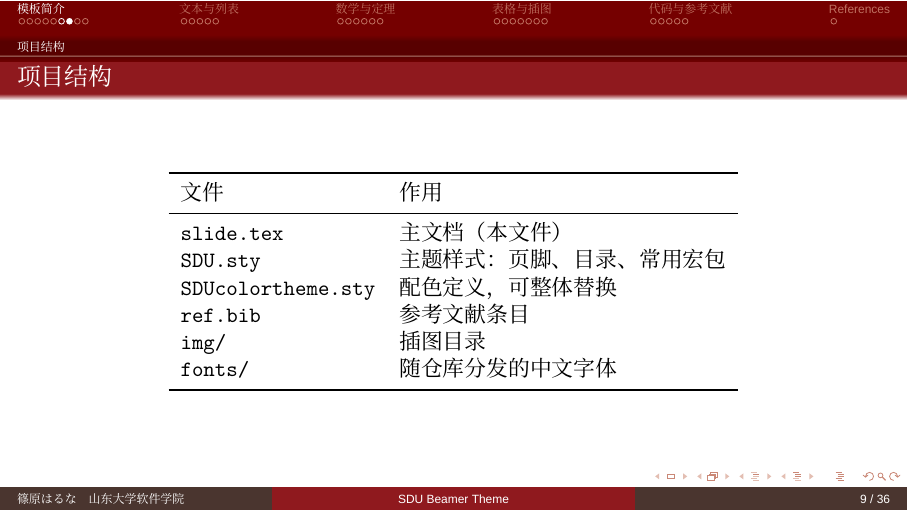
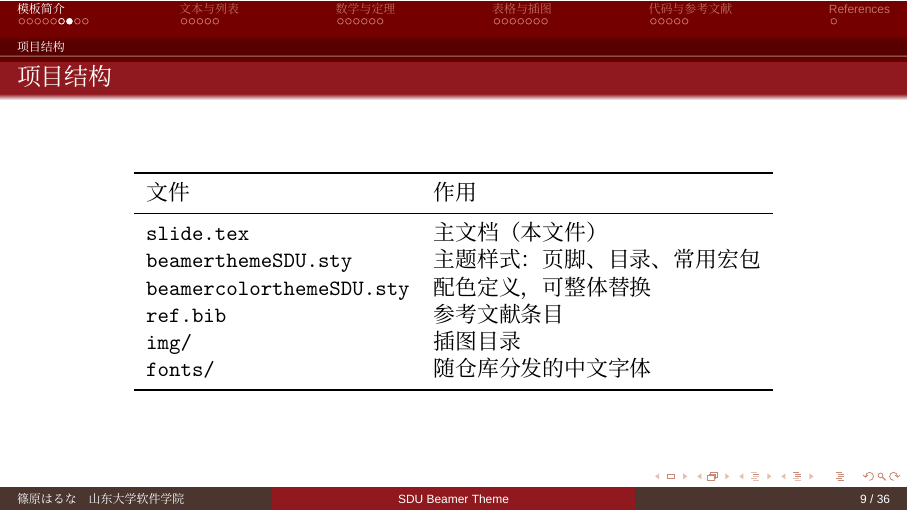
Before and after one commit to ShinoharaHaruna/SDU-Beamer-Theme, LaTeX slides (slide.tex, which reads SDU.sty, beamerthemeSDU.sty): page 9 of 41. Compiled offline with XeLaTeX; a missing font is replaced by an installed copy or a similar font.

Commit message:
refactor(theme): rename to beamertheme/beamercolortheme convention
- beamerthemeSDU.sty: theme body, loaded via \usetheme{SDU};
  \usepackage converted to \RequirePackage, dead secheader flag and
  duplicate hyperref load removed
- beamercolorthemeSDU.sty: color theme, loaded via \usecolortheme{SDU}
- SDU.sty: two-line compatibility shim so \usepackage{SDU} keeps working
- slide.tex and docs updated to the new file names
- CI: compile with latexmk (reads .latexmkrc), matching the
  recommended local workflow

```diff
--- a/SDU.sty
+++ b/SDU.sty
@@ -1,110 +1,7 @@
-% 设置为演示模式 / Set to presentation mode
-\mode<presentation>
-
-% 初始化节标题标志 / Initialize section header flag
-\newif\ifbeamer@secheader
-\beamer@secheaderfalse
-
-% 处理选项 / Process options
-%\DeclareOptionBeamer{secheader}{\beamer@secheadertrue}
-\ProcessOptionsBeamer
-
-% 使用外部主题 / Use outer theme
-\useoutertheme[footline=authorinstitutetitle]{smoothbars}
-
-% 颜色和图形支持 / Colors and graphics support
-\usepackage{xcolor} % 颜色支持 / Color support
-\usepackage{graphicx} % 插入图像 / Include graphics
-\usepackage{tikz} % 绘图 / Drawing
-
-% 自定义颜色 / Custom colors
-\definecolor{deepblue}{rgb}{0,0,0.5}
-\definecolor{deepred}{rgb}{0.6,0,0}
-\definecolor{deepgreen}{rgb}{0,0.5,0}
-\definecolor{halfgray}{gray}{0.55}
-
-% 代码显示设置 / Code display settings
-\usepackage{listings} % 插入代码 / Insert code
-\lstset{
-    basicstyle=\ttfamily\small,
-    keywordstyle=\bfseries\color{deepblue},
-    emphstyle=\ttfamily\color{deepred}, % 自定义高亮样式 / Custom highlighting style
-    stringstyle=\color{deepgreen},
-    numbers=left,
-    numberstyle=\small\color{halfgray},
-    rulesepcolor=\color{red!20!green!20!blue!20},
-    frame=shadowbox,
-}
-
-% 数学符号和公式支持 / Math symbols and formulas support
-\usepackage{amsmath} % 数学公式 / Math formulas
-
-% 表格支持 / Tables support
-\usepackage{booktabs} % 优雅的表格线 / Elegant table lines
-\usepackage{multicol} % 多栏布局 / Multi-column layout
-
-% 文本样式支持 / Text styles support
-\usepackage{latexsym} % 额外的符号 / Additional symbols
-\usepackage{calligra} % 花体字体 / Calligraphic font
-\usepackage[normalem]{ulem} % 下划线和删除线（不接管 \emph，避免与 biblatex 冲突）/ Underlining and strikethrough (keep \emph intact for biblatex)
-
-% 超链接支持 / Hyperlinks support
-\usepackage{hyperref} % 生成超链接 / Create hyperlinks
-
-% 自定义命令 / Custom commands
-\def\cmd#1{\texttt{\color{red}\footnotesize $\backslash$#1}}
-\def\env#1{\texttt{\color{blue}\footnotesize #1}}
-
-% 自定义页脚格式 / Custom footer format
-\makeatletter
-\newcommand{\frameofframes}{/}
-\newcommand{\setframeofframes}[1]{\renewcommand{\frameofframes}{#1}}
-\setbeamertemplate{footline}{
-  \begin{beamercolorbox}[colsep=1.5pt]{upper separation line foot}
-  \end{beamercolorbox}
-  \leavevmode%
-  \hbox{%
-  \begin{beamercolorbox}[wd=.3\paperwidth,ht=2.5ex,dp=1.125ex,leftskip=.3cm]{footline wing}%
-    {\usebeamerfont{author in head/foot}\usebeamercolor[fg]{author in head/foot}\insertshortauthor}%
-    \hspace{1em}{\usebeamerfont{institute in head/foot}\usebeamercolor[fg]{institute in head/foot}\insertshortinstitute}%
-  \end{beamercolorbox}%
-  \begin{beamercolorbox}[wd=.4\paperwidth,ht=2.5ex,dp=1.125ex,center]{footline}%
-    {\usebeamerfont{title in head/foot}\usebeamercolor[fg]{title in head/foot}\insertshorttitle}%
-  \end{beamercolorbox}%
-  \begin{beamercolorbox}[wd=.3\paperwidth,ht=2.5ex,dp=1.125ex,rightskip=.3cm]{footline wing}%
-    \hfill%
-    {\usebeamerfont{frame number}\usebeamercolor[fg]{frame number}\insertframenumber~\frameofframes~\inserttotalframenumber}%
-  \end{beamercolorbox}%
-  }%
-  \begin{beamercolorbox}[colsep=1.5pt]{lower separation line foot}
-  \end{beamercolorbox}
-}
-\makeatother
-
-% 使用内部主题 / Use inner theme
-\useinnertheme{circles}
-
-% 加载颜色主题 / Load color theme
-\RequirePackage{SDUcolortheme}
-
-\setbeamerfont{frametitle}{size=\large}
-
-% 设置参考文献和标题模板 / Set bibliography and caption templates
-\setbeamertemplate{bibliography item}[text]
-\setbeamertemplate{caption}[numbered]
-
-% 在每个节和子节开始时插入目录 / Insert table of contents at the beginning of each section and subsection
-\AtBeginSection[]{
-  \begin{frame}
-    \tableofcontents[sectionstyle=show/shaded,subsectionstyle=show/shaded/hide,subsubsectionstyle=show/shaded/hide]
-  \end{frame}
-}
-
-\AtBeginSubsection[]{
-  \begin{frame}
-    \tableofcontents[sectionstyle=show/shaded,subsectionstyle=show/shaded/hide,subsubsectionstyle=show/shaded/hide]
-  \end{frame}
-}
-
-% 设置模式为所有模式 / Set mode to all
-\mode<all>
+% SDU.sty — 兼容层 / Compatibility shim
+% 旧文档使用 \usepackage{SDU} 仍然有效；
+% 新文档推荐 \usetheme{SDU}
+% Legacy \usepackage{SDU} still works;
+% new documents should use \usetheme{SDU}
+\usetheme{SDU}
+\endinput
--- /dev/null
+++ b/beamerthemeSDU.sty
@@ -0,0 +1,101 @@
+% beamerthemeSDU.sty — 山东大学 Beamer 主题 / SDU Beamer Theme
+% 用法 / Usage: \usetheme{SDU}
+% 配色可替换 / Color theme can be swapped: \usecolortheme{SDU}
+\mode<presentation>
+
+% 使用外部主题 / Use outer theme
+\useoutertheme[footline=authorinstitutetitle]{smoothbars}
+
+% 颜色和图形支持 / Colors and graphics support
+\RequirePackage{xcolor} % 颜色支持 / Color support
+\RequirePackage{graphicx} % 插入图像 / Include graphics
+\RequirePackage{tikz} % 绘图 / Drawing
+
+% 自定义颜色 / Custom colors
+\definecolor{deepblue}{rgb}{0,0,0.5}
+\definecolor{deepred}{rgb}{0.6,0,0}
+\definecolor{deepgreen}{rgb}{0,0.5,0}
+\definecolor{halfgray}{gray}{0.55}
+
+% 代码显示设置 / Code display settings
+\RequirePackage{listings} % 插入代码 / Insert code
+\lstset{
+    basicstyle=\ttfamily\small,
+    keywordstyle=\bfseries\color{deepblue},
+    emphstyle=\ttfamily\color{deepred}, % 自定义高亮样式 / Custom highlighting style
+    stringstyle=\color{deepgreen},
+    numbers=left,
+    numberstyle=\small\color{halfgray},
+    rulesepcolor=\color{red!20!green!20!blue!20},
+    frame=shadowbox,
+}
+
+% 数学符号和公式支持 / Math symbols and formulas support
+\RequirePackage{amsmath} % 数学公式 / Math formulas
+
+% 表格支持 / Tables support
+\RequirePackage{booktabs} % 优雅的表格线 / Elegant table lines
+\RequirePackage{multicol} % 多栏布局 / Multi-column layout
+
+% 文本样式支持 / Text styles support
+\RequirePackage{latexsym} % 额外的符号 / Additional symbols
+\RequirePackage{calligra} % 花体字体 / Calligraphic font
+\RequirePackage[normalem]{ulem} % 下划线和删除线（不接管 \emph，避免与 biblatex 冲突）/ Underlining and strikethrough (keep \emph intact for biblatex)
+
+% 自定义命令 / Custom commands
+\def\cmd#1{\texttt{\color{red}\footnotesize $\backslash$#1}}
+\def\env#1{\texttt{\color{blue}\footnotesize #1}}
+
+% 自定义页脚格式 / Custom footer format
+\makeatletter
+\newcommand{\frameofframes}{/}
+\newcommand{\setframeofframes}[1]{\renewcommand{\frameofframes}{#1}}
+\setbeamertemplate{footline}{
+  \begin{beamercolorbox}[colsep=1.5pt]{upper separation line foot}
+  \end{beamercolorbox}
+  \leavevmode%
+  \hbox{%
+  \begin{beamercolorbox}[wd=.3\paperwidth,ht=2.5ex,dp=1.125ex,leftskip=.3cm]{footline wing}%
+    {\usebeamerfont{author in head/foot}\usebeamercolor[fg]{author in head/foot}\insertshortauthor}%
+    \hspace{1em}{\usebeamerfont{institute in head/foot}\usebeamercolor[fg]{institute in head/foot}\insertshortinstitute}%
+  \end{beamercolorbox}%
+  \begin{beamercolorbox}[wd=.4\paperwidth,ht=2.5ex,dp=1.125ex,center]{footline}%
+    {\usebeamerfont{title in head/foot}\usebeamercolor[fg]{title in head/foot}\insertshorttitle}%
+  \end{beamercolorbox}%
+  \begin{beamercolorbox}[wd=.3\paperwidth,ht=2.5ex,dp=1.125ex,rightskip=.3cm]{footline wing}%
+    \hfill%
+    {\usebeamerfont{frame number}\usebeamercolor[fg]{frame number}\insertframenumber~\frameofframes~\inserttotalframenumber}%
+  \end{beamercolorbox}%
+  }%
+  \begin{beamercolorbox}[colsep=1.5pt]{lower separation line foot}
+  \end{beamercolorbox}
+}
+\makeatother
+
+% 使用内部主题 / Use inner theme
+\useinnertheme{circles}
+
+% 加载颜色主题 / Load color theme
+\usecolortheme{SDU}
+
+\setbeamerfont{frametitle}{size=\large}
+
+% 设置参考文献和标题模板 / Set bibliography and caption templates
+\setbeamertemplate{bibliography item}[text]
+\setbeamertemplate{caption}[numbered]
+
+% 在每个节和子节开始时插入目录 / Insert table of contents at the beginning of each section and subsection
+\AtBeginSection[]{
+  \begin{frame}
+    \tableofcontents[sectionstyle=show/shaded,subsectionstyle=show/shaded/hide,subsubsectionstyle=show/shaded/hide]
+  \end{frame}
+}
+
+\AtBeginSubsection[]{
+  \begin{frame}
+    \tableofcontents[sectionstyle=show/shaded,subsectionstyle=show/shaded/hide,subsubsectionstyle=show/shaded/hide]
+  \end{frame}
+}
+
+% 设置模式为所有模式 / Set mode to all
+\mode<all>
--- a/slide.tex
+++ b/slide.tex
@@ -46,7 +46,7 @@
 \institute{山东大学 软件学院}
 \date{\today}
 
-\usepackage{SDU}
+\usetheme{SDU} % 等价于旧写法 \usepackage{SDU} / equivalent to the legacy \usepackage{SDU}
 
 % 让引用、目录、链接以主题色显示，便于辨认
 % Color citations, TOC entries, and links in the theme color
@@ -111,8 +111,8 @@
             文件                         & 作用              \\
             \midrule
             \texttt{slide.tex}         & 主文档（本文件）        \\
-            \texttt{SDU.sty}           & 主题样式：页脚、目录、常用宏包 \\
-            \texttt{SDUcolortheme.sty} & 配色定义，可整体替换      \\
+            \texttt{beamerthemeSDU.sty}       & 主题样式：页脚、目录、常用宏包 \\
+            \texttt{beamercolorthemeSDU.sty}  & 配色定义，可整体替换      \\
             \texttt{ref.bib}           & 参考文献条目          \\
             \texttt{img/}              & 插图目录            \\
             \texttt{fonts/}            & 随仓库分发的中文字体      \\
```
Also changed, not shown: .github/workflows/online_compile.yml (+4 -10 lines), beamercolorthemeSDU.sty (renamed from SDUcolortheme.sty, +2 -1 lines), slide.pdf, slide.tex (4 more changed lines).
